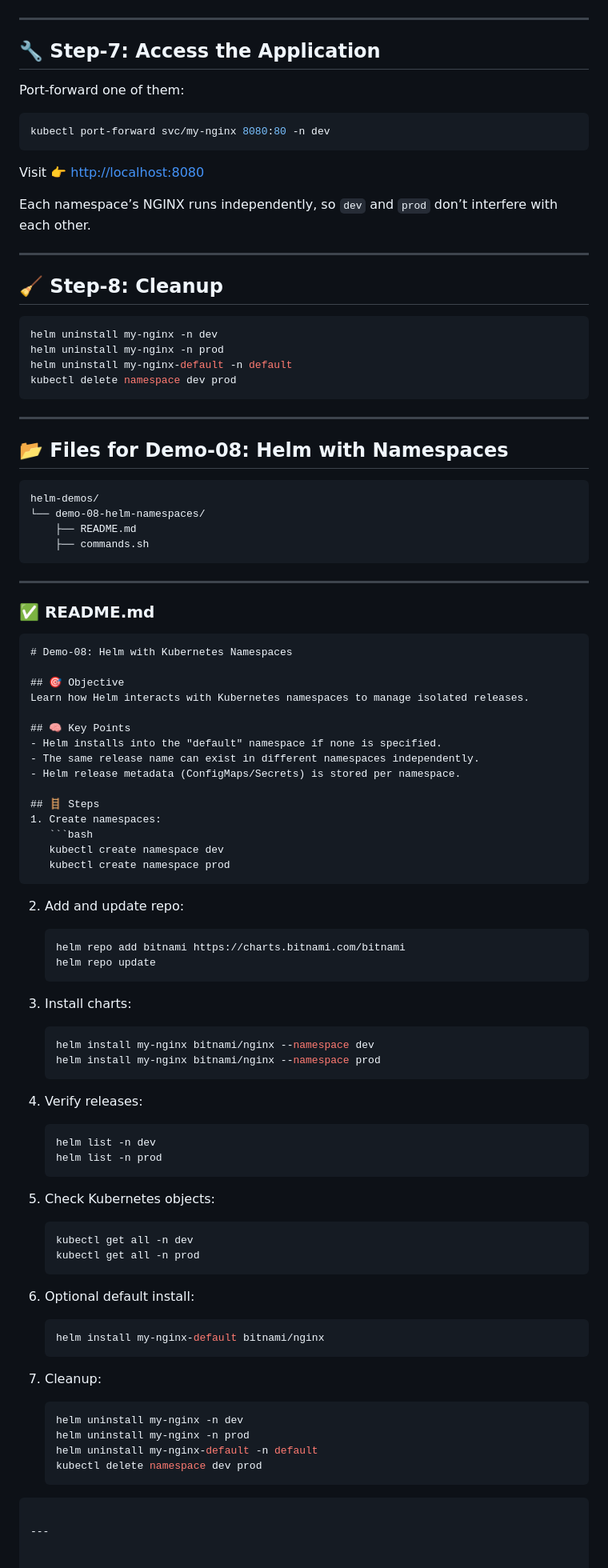
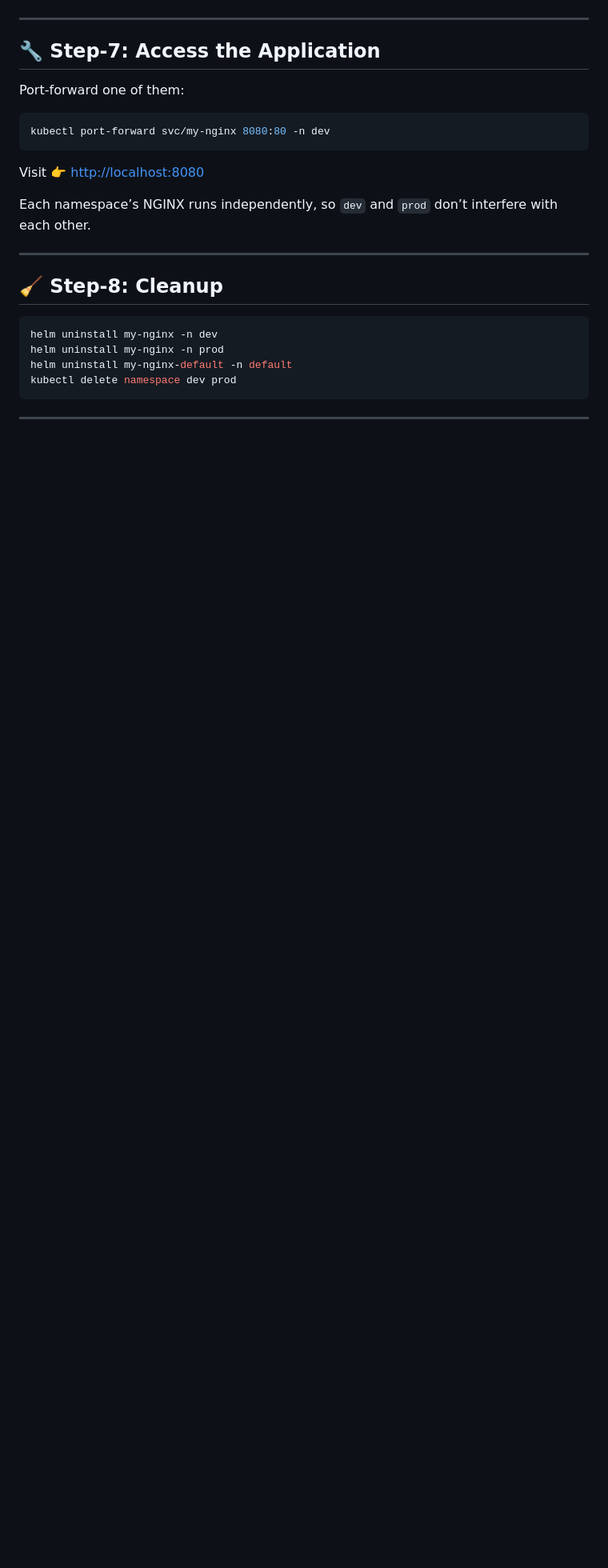
Before and after one commit to msdeepak052/Kubernetes-Imp-Topics, a Markdown page: 32.Helm/Demos/Demo-08: Helm with Kubernetes Namespaces.md, the part around the change. Shown at 80% size. Rendered like a GitHub page; blank space fills up the shorter version.

`````diff
--- a/32.Helm/Demos/Demo-08: Helm with Kubernetes Namespaces.md
+++ b/32.Helm/Demos/Demo-08: Helm with Kubernetes Namespaces.md
@@ -178,76 +178,3 @@ kubectl delete namespace dev prod
 ```
 
 ---
-
-## 📂 **Files for Demo-08: Helm with Namespaces**
-
-```
-helm-demos/
-└── demo-08-helm-namespaces/
-    ├── README.md
-    ├── commands.sh
-```
-
----
-
-### ✅ **README.md**
-
-````markdown
-# Demo-08: Helm with Kubernetes Namespaces
-
-## 🎯 Objective
-Learn how Helm interacts with Kubernetes namespaces to manage isolated releases.
-
-## 🧠 Key Points
-- Helm installs into the "default" namespace if none is specified.
-- The same release name can exist in different namespaces independently.
-- Helm release metadata (ConfigMaps/Secrets) is stored per namespace.
-
-## 🪜 Steps
-1. Create namespaces:
-   ```bash
-   kubectl create namespace dev
-   kubectl create namespace prod
-````
-
-2. Add and update repo:
-
-   ```bash
-   helm repo add bitnami https://charts.bitnami.com/bitnami
-   helm repo update
-   ```
-3. Install charts:
-
-   ```bash
-   helm install my-nginx bitnami/nginx --namespace dev
-   helm install my-nginx bitnami/nginx --namespace prod
-   ```
-4. Verify releases:
-
-   ```bash
-   helm list -n dev
-   helm list -n prod
-   ```
-5. Check Kubernetes objects:
-
-   ```bash
-   kubectl get all -n dev
-   kubectl get all -n prod
-   ```
-6. Optional default install:
-
-   ```bash
-   helm install my-nginx-default bitnami/nginx
-   ```
-7. Cleanup:
-
-   ```bash
-   helm uninstall my-nginx -n dev
-   helm uninstall my-nginx -n prod
-   helm uninstall my-nginx-default -n default
-   kubectl delete namespace dev prod
-   ```
-
-````
-
----
`````
